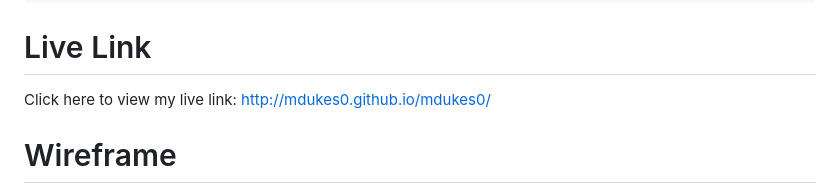
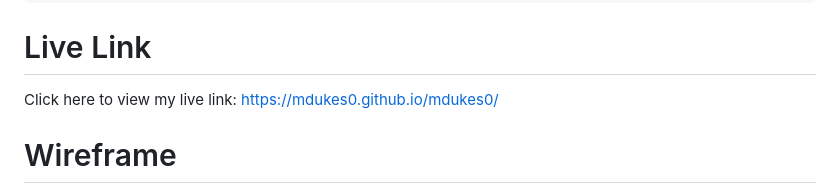
Before and after one commit to mdukes0/mdukes0, a Markdown page: README.md, the part around the change. GitHub-like rendering.

````diff
--- a/README.md
+++ b/README.md
@@ -107,7 +107,7 @@ Imported from google fonts to stylize the website.
 ```
 # Live Link
 
-Click here to view my live link: http://mdukes0.github.io/mdukes0/
+Click here to view my live link: https://mdukes0.github.io/mdukes0/
 
 # Wireframe
 
````
